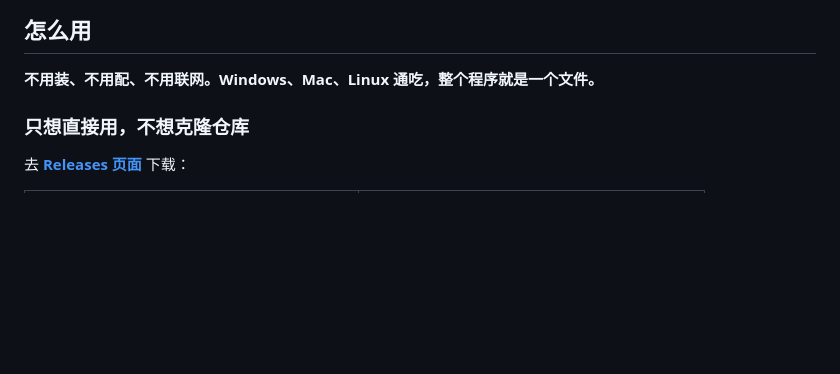
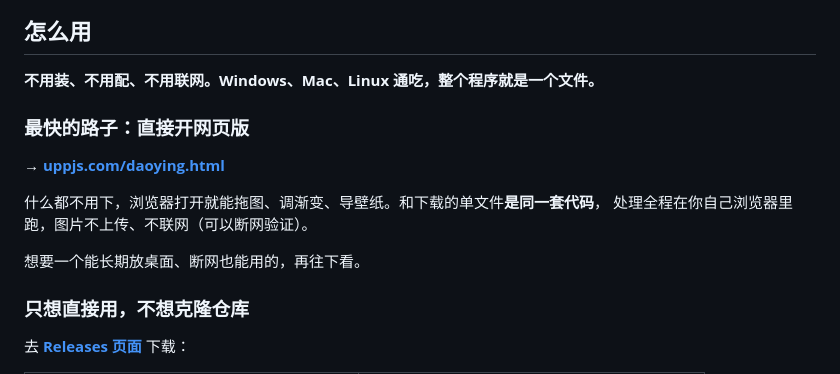
Before and after one commit to js-ping/dynamic-island-gradient, a Markdown page: README.md, the part around the change. Rendered like a GitHub page; blank space fills up the shorter version.

```diff
--- a/README.md
+++ b/README.md
@@ -64,6 +64,15 @@ iPhone 14 Pro 之后，屏幕顶部多了「灵动岛」—— 一块永久的
 ## 怎么用
 
 **不用装、不用配、不用联网。Windows、Mac、Linux 通吃，整个程序就是一个文件。**
+
+### 最快的路子：直接开网页版
+
+**→ [uppjs.com/daoying.html](https://uppjs.com/daoying.html)**
+
+什么都不用下，浏览器打开就能拖图、调渐变、导壁纸。和下载的单文件**是同一套代码**，
+处理全程在你自己浏览器里跑，图片不上传、不联网（可以断网验证）。
+
+想要一个能长期放桌面、断网也能用的，再往下看。
 
 ### 只想直接用，不想克隆仓库
 
```
Also changed, not shown: README.en.md (+11 -0 lines), docs/版本说明.md (+35 -20 lines).
